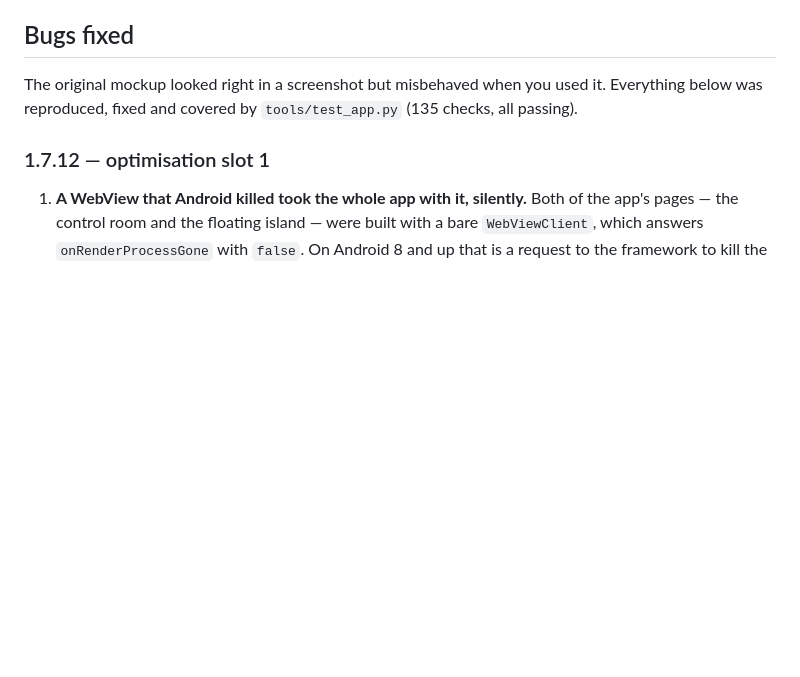
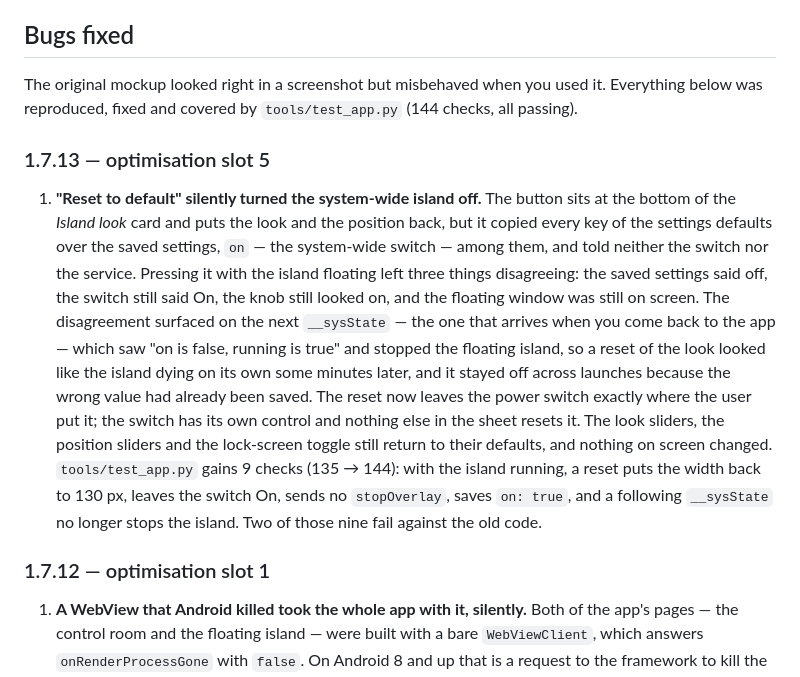
Before and after one commit to technicalnihilist-lgtm/dynamic-island, a Markdown page: README.md, the part around the change. Drawn GitHub-style; blank space fills up the shorter version.

Commit message:
README: 1.7.13 entry for the reset/switch fix
Notes that "Reset to default" no longer touches the system-wide
switch, so the floating island keeps running after a reset.

```diff
--- a/README.md
+++ b/README.md
@@ -74,7 +74,25 @@ Any earlier version installs straight over the top — same signing key.
 ## Bugs fixed
 
 The original mockup looked right in a screenshot but misbehaved when you used it. Everything below was
-reproduced, fixed and covered by `tools/test_app.py` (135 checks, all passing).
+reproduced, fixed and covered by `tools/test_app.py` (144 checks, all passing).
+
+### 1.7.13 — optimisation slot 5
+
+1. **"Reset to default" silently turned the system-wide island off.** The button sits at the bottom of
+   the *Island look* card and puts the look and the position back, but it copied every key of the
+   settings defaults over the saved settings, `on` — the system-wide switch — among them, and told
+   neither the switch nor the service. Pressing it with the island floating left three things
+   disagreeing: the saved settings said off, the switch still said On, the knob still looked on, and
+   the floating window was still on screen. The disagreement surfaced on the next `__sysState` — the one
+   that arrives when you come back to the app — which saw "on is false, running is true" and stopped the
+   floating island, so a reset of the look looked like the island dying on its own some minutes later,
+   and it stayed off across launches because the wrong value had already been saved. The reset now
+   leaves the power switch exactly where the user put it; the switch has its own control and nothing
+   else in the sheet resets it. The look sliders, the position sliders and the lock-screen toggle still
+   return to their defaults, and nothing on screen changed. `tools/test_app.py` gains 9 checks
+   (135 → 144): with the island running, a reset puts the width back to 130 px, leaves the switch On,
+   sends no `stopOverlay`, saves `on: true`, and a following `__sysState` no longer stops the island.
+   Two of those nine fail against the old code.
 
 ### 1.7.12 — optimisation slot 1
 
```
